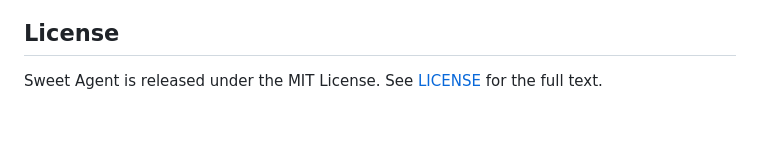
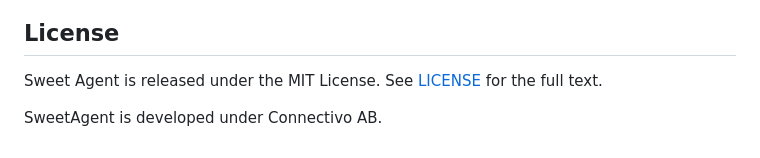
Before and after one commit to jefcolbi/sweetagent, a Markdown page: README.md, the part around the change. Rendered like a GitHub page; blank space fills up the shorter version.

```diff
--- a/README.md
+++ b/README.md
@@ -299,3 +299,5 @@ The tests exercise:
 ## License
 
 Sweet Agent is released under the MIT License. See [LICENSE](./LICENSE) for the full text.
+
+SweetAgent is developed under Connectivo AB.
```
